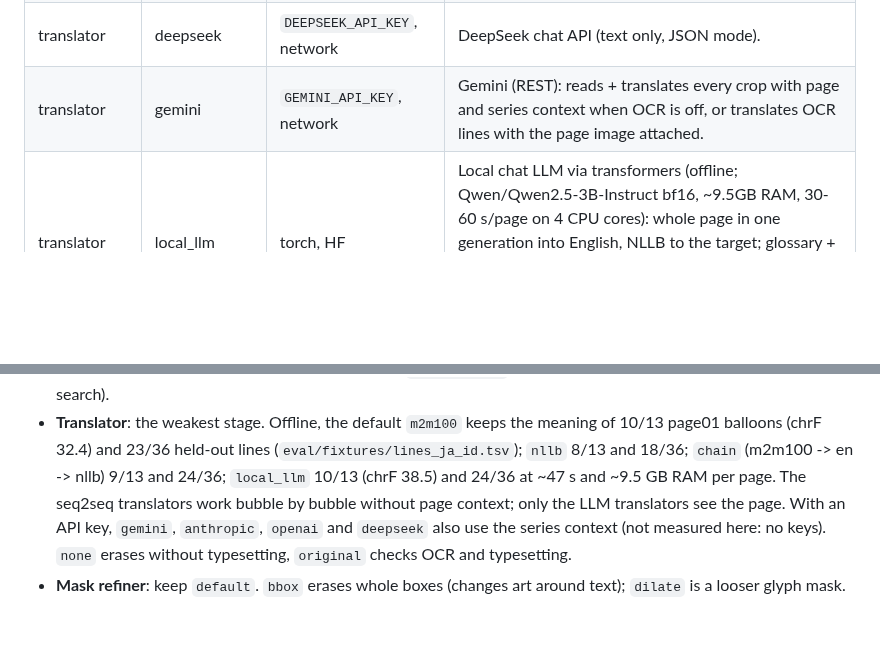
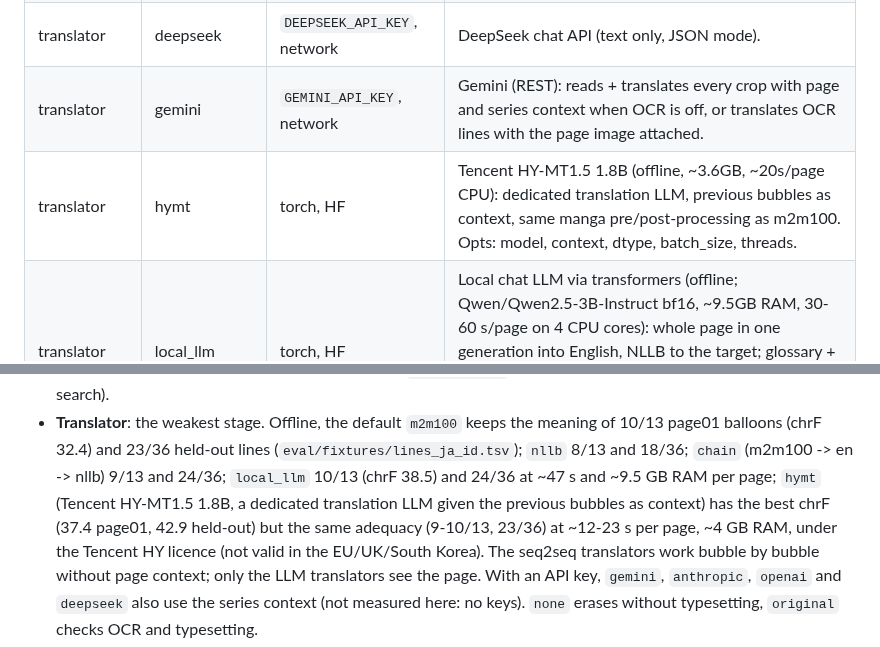
Before and after one commit to ThomasBudiarjo/terjemahin, a Markdown page: README.md, 2 parts joined by grey strips. Rendered like a GitHub page; blank space fills up the shorter version.

```diff
--- a/README.md
+++ b/README.md
@@ -52,6 +52,7 @@ use.
 | translator | chain | torch, HF | Pivot through several translators, e.g. steps='m2m100:en,nllb:id'. |
 | translator | deepseek | `DEEPSEEK_API_KEY`, network | DeepSeek chat API (text only, JSON mode). |
 | translator | gemini | `GEMINI_API_KEY`, network | Gemini (REST): reads + translates every crop with page and series context when OCR is off, or translates OCR lines with the page image attached. |
+| translator | hymt | torch, HF | Tencent HY-MT1.5 1.8B (offline, ~3.6GB, ~20s/page CPU): dedicated translation LLM, previous bubbles as context, same manga pre/post-processing as m2m100. Opts: model, context, dtype, batch_size, threads. |
 | translator | local_llm | torch, HF | Local chat LLM via transformers (offline; Qwen/Qwen2.5-3B-Instruct bf16, ~9.5GB RAM, 30-60 s/page on 4 CPU cores): whole page in one generation into English, NLLB to the target; glossary + previous pages, per-item fallback to m2m100. Opts: model, dtype, max_new_tokens, threads, pivot (en\|none), pivot_translator, fallback. |
 | translator | **m2m100** | torch, HF | M2M100 418M (offline, fastest; the default): best offline seq2seq ja->id (page01 10/13, held-out lines 23/36 adequate). One bubble at a time, no page context. |
 | translator | m2m100_big | torch, HF | M2M100 1.2B (offline, downloads ~5GB on first use). |
@@ -155,7 +156,10 @@ defaults; full table under [Performance](#performance)):
 - **Translator**: the weakest stage. Offline, the default `m2m100` keeps the meaning of 10/13
   page01 balloons (chrF 32.4) and 23/36 held-out lines (`eval/fixtures/lines_ja_id.tsv`); `nllb`
   8/13 and 18/36; `chain` (m2m100 -> en -> nllb) 9/13 and 24/36; `local_llm` 10/13 (chrF 38.5)
-  and 24/36 at ~47 s and ~9.5 GB RAM per page. The seq2seq translators work bubble by bubble
+  and 24/36 at ~47 s and ~9.5 GB RAM per page; `hymt` (Tencent HY-MT1.5 1.8B, a dedicated
+  translation LLM given the previous bubbles as context) has the best chrF (37.4 page01, 42.9
+  held-out) but the same adequacy (9-10/13, 23/36) at ~12-23 s per page, ~4 GB RAM, under the
+  Tencent HY licence (not valid in the EU/UK/South Korea). The seq2seq translators work bubble by bubble
   without page context; only the LLM translators see the page. With an API key, `gemini`,
   `anthropic`, `openai` and `deepseek` also use the series context (not measured here: no
   keys). `none` erases without typesetting, `original` checks OCR and typesetting.
```
Also changed, not shown: docs/PROOF.md (+38 -0 lines), docs/proof/final/page01_before_after.jpg (added), docs/proof/final/page01_final.jpg (added), 12 other files.
